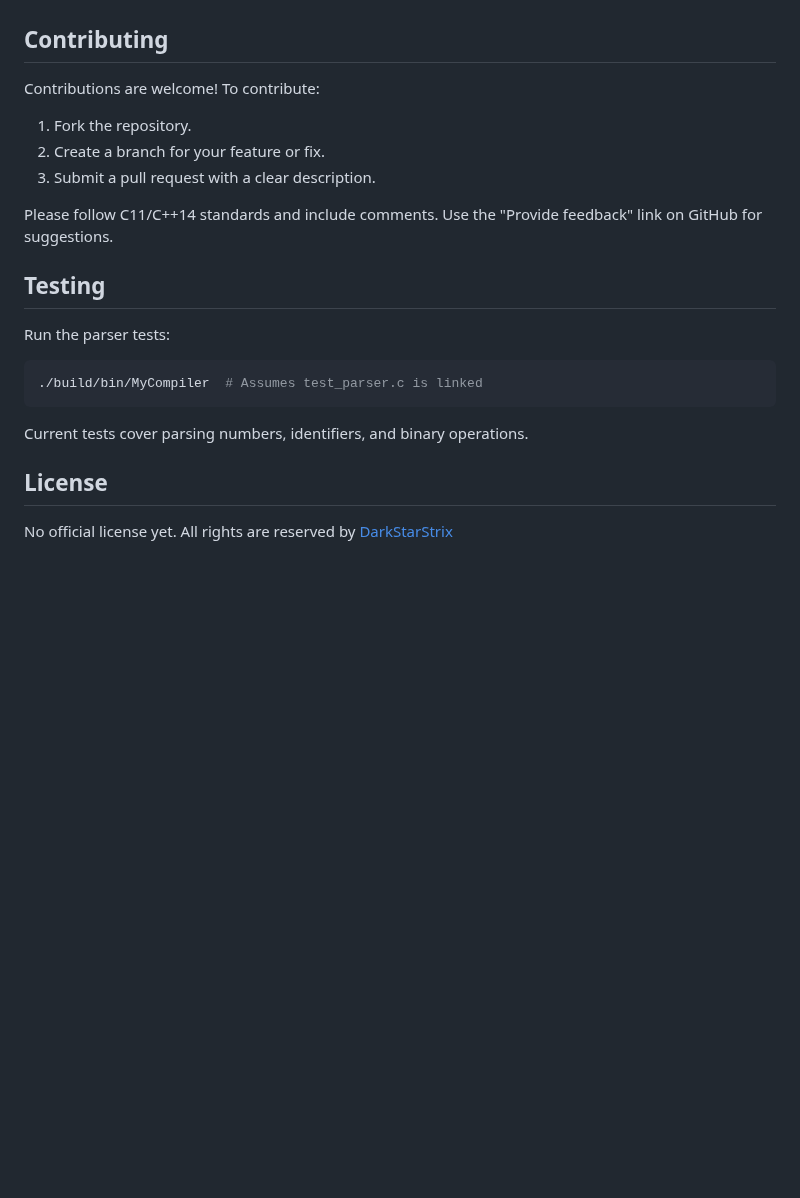
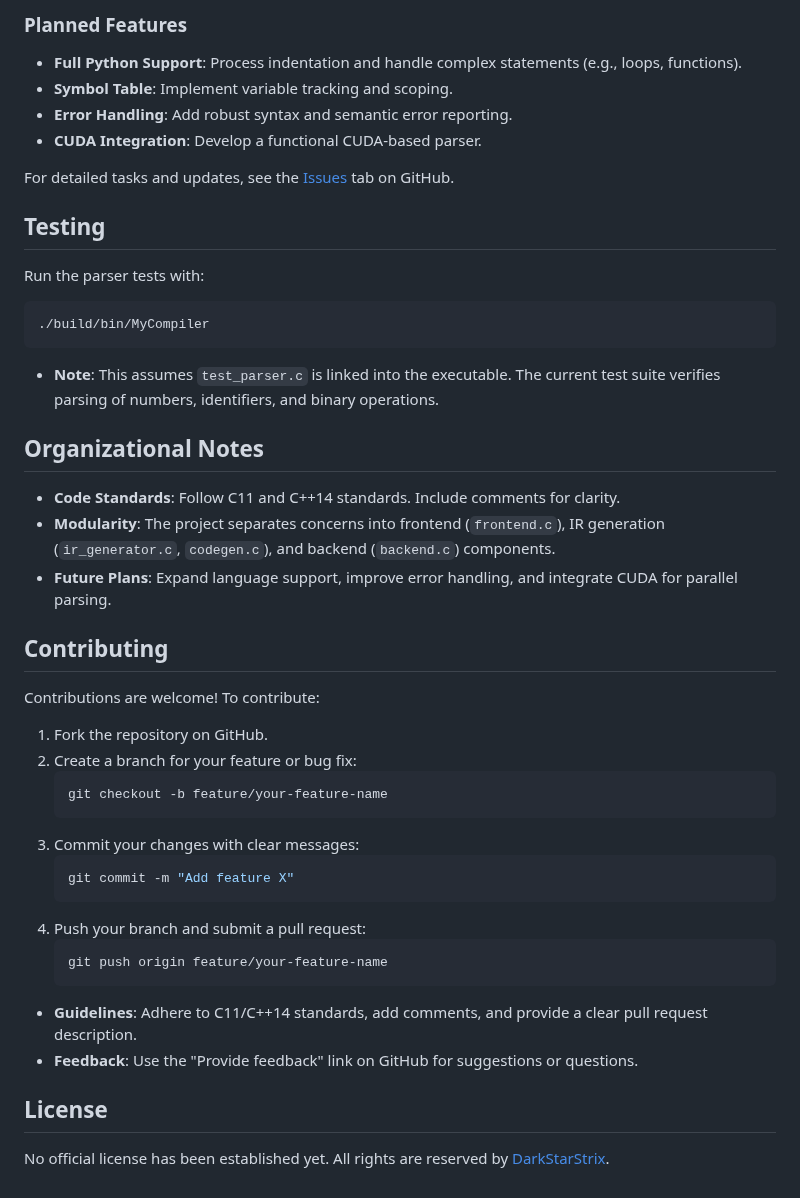
Before and after one commit to DarkStarStrix/PyC, a Markdown page: README.md, the part around one of its changes. Drawn GitHub-style; blank space fills up the shorter version.

````diff
--- a/README.md
+++ b/README.md
@@ -117,21 +143,48 @@ See the [Issues](https://github.com/DarkStarStrix/PyC/issues) tab for detailed t
+### Planned Features
+- **Full Python Support**: Process indentation and handle complex statements (e.g., loops, functions).
+- **Symbol Table**: Implement variable tracking and scoping.
+- **Error Handling**: Add robust syntax and semantic error reporting.
+- **CUDA Integration**: Develop a functional CUDA-based parser.
+
+For detailed tasks and updates, see the [Issues](https://github.com/DarkStarStrix/PyC/issues) tab on GitHub.
+
+## Testing
+
+Run the parser tests with:
+
+```bash
+./build/bin/MyCompiler
+```
+
+- **Note**: This assumes `test_parser.c` is linked into the executable. The current test suite verifies parsing of numbers, identifiers, and binary operations.
+
+## Organizational Notes
+
+- **Code Standards**: Follow C11 and C++14 standards. Include comments for clarity.
+- **Modularity**: The project separates concerns into frontend (`frontend.c`), IR generation (`ir_generator.c`, `codegen.c`), and backend (`backend.c`) components.
+- **Future Plans**: Expand language support, improve error handling, and integrate CUDA for parallel parsing.
 
 ## Contributing
 
 Contributions are welcome! To contribute:
-1. Fork the repository.
-2. Create a branch for your feature or fix.
-3. Submit a pull request with a clear description.
 
-Please follow C11/C++14 standards and include comments. Use the "Provide feedback" link on GitHub for suggestions.
+1. Fork the repository on GitHub.
+2. Create a branch for your feature or bug fix:
+   ```bash
+   git checkout -b feature/your-feature-name
+   ```
+3. Commit your changes with clear messages:
+   ```bash
+   git commit -m "Add feature X"
+   ```
+4. Push your branch and submit a pull request:
+   ```bash
+   git push origin feature/your-feature-name
+   ```
 
-## Testing
-
-Run the parser tests:
-```bash
-./build/bin/MyCompiler  # Assumes test_parser.c is linked
-```
-Current tests cover parsing numbers, identifiers, and binary operations.
+- **Guidelines**: Adhere to C11/C++14 standards, add comments, and provide a clear pull request description.
+- **Feedback**: Use the "Provide feedback" link on GitHub for suggestions or questions.
 
 ## License
 
-No official license yet. All rights are reserved by [DarkStarStrix](https://github.com/DarkStarStrix)
+No official license has been established yet. All rights are reserved by [DarkStarStrix](https://github.com/DarkStarStrix).
````
Also changed, not shown: other parts of README.md (+80 -54 lines).
